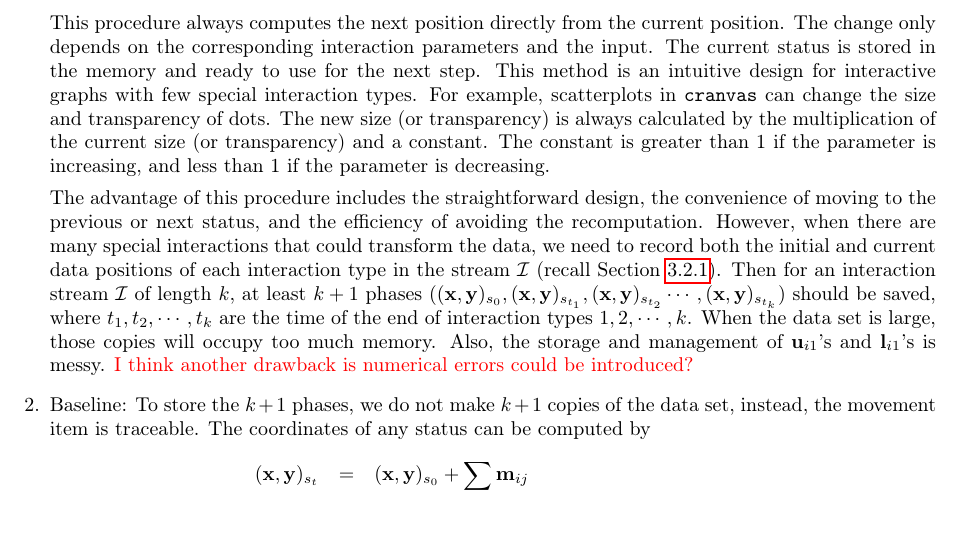
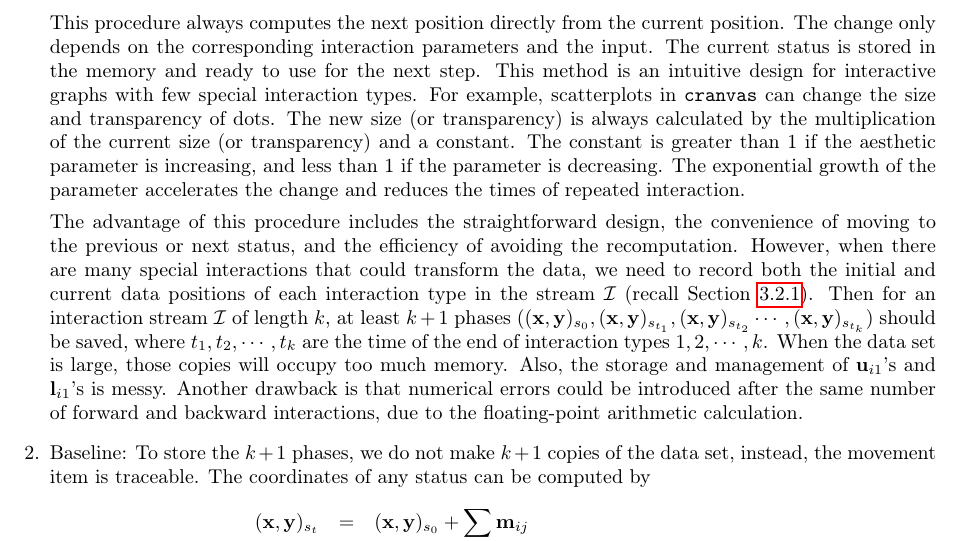
Before and after one commit to ggobi/paper-cranvastime, a LaTeX paper (cranvastime.tex): part of page 24 of 32, cut so that both start at the same text. Compiled offline with pdfLaTeX; a missing bibliography style is replaced by a similar one.

Commit message:
drawback of the incremental procedure

```diff
--- a/cranvastime.tex
+++ b/cranvastime.tex
@@ -1246,8 +1246,10 @@ interaction types. For example, scatterplots in \texttt{\textbf{cranvas}}
 can change the size and transparency of dots. The new size (or
 transparency) is always calculated by the multiplication of the
 current size (or transparency) and a constant. The constant is
-greater than 1 if the parameter is increasing, and less than 1 if
-the parameter is decreasing.
+greater than 1 if the aesthetic parameter is increasing, and
+less than 1 if the parameter is decreasing. The exponential
+growth of the parameter accelerates the change and reduces the
+times of repeated interaction.
 
 The advantage of this procedure includes the straightforward design,
 the convenience of moving to the previous or next status, and the
@@ -1261,7 +1263,9 @@ should be saved, where $t_{1},t_{2},\cdots,t_{k}$ are the time of
 the end of interaction types $1,2,\cdots,k$. When the data set is
 large, those copies will occupy too much memory. Also, the storage
 and management of $\mathbf{u}{}_{i1}$'s and $\mathbf{l}_{i1}$'s
-is messy. \red{I think another drawback is numerical errors could be introduced?}
+is messy. Another drawback is that numerical errors could be
+introduced after the same number of forward and backward
+interactions, due to the floating-point arithmetic calculation.
 
 \item Baseline: To store the $k+1$ phases, we do not make $k+1$
 copies of the data set, instead, the movement item is traceable. The
```
